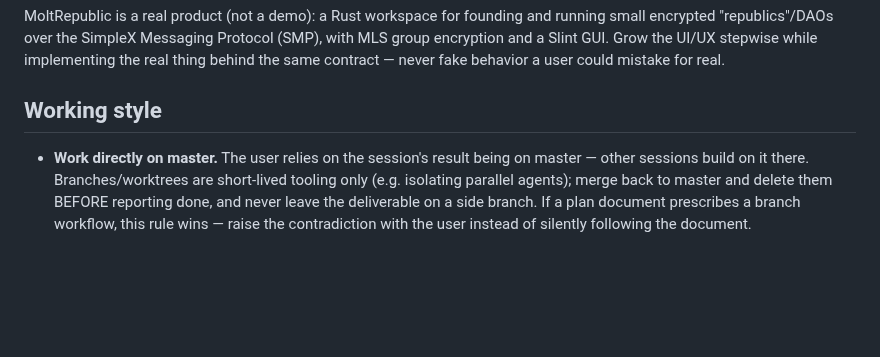
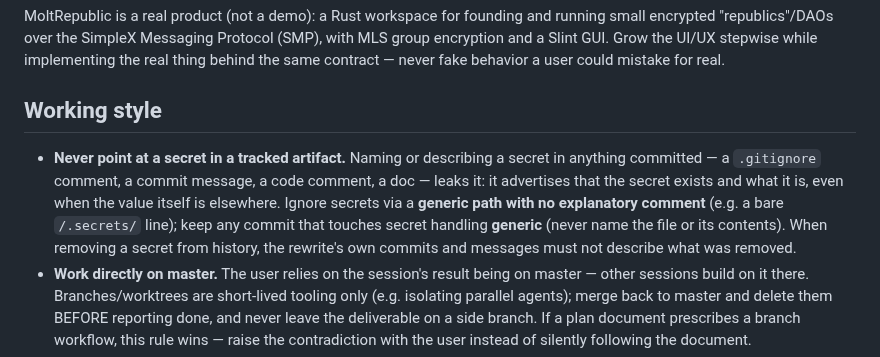
Before and after one commit to otherfren/moltrepublic, a Markdown page: CLAUDE.md, the part around the change. Drawn GitHub-style; blank space fills up the shorter version.

Commit message:
CLAUDE.md: never describe secrets in tracked files (gitignore/commits/comments)

```diff
--- a/CLAUDE.md
+++ b/CLAUDE.md
@@ -8,6 +8,14 @@ user could mistake for real.
 
 ## Working style
 
+- **Never point at a secret in a tracked artifact.** Naming or describing a
+  secret in anything committed — a `.gitignore` comment, a commit message, a
+  code comment, a doc — leaks it: it advertises that the secret exists and what
+  it is, even when the value itself is elsewhere. Ignore secrets via a **generic
+  path with no explanatory comment** (e.g. a bare `/.secrets/` line); keep any
+  commit that touches secret handling **generic** (never name the file or its
+  contents). When removing a secret from history, the rewrite's own commits and
+  messages must not describe what was removed.
 - **Work directly on master.** The user relies on the session's result being on
   master — other sessions build on it there. Branches/worktrees are short-lived
   tooling only (e.g. isolating parallel agents); merge back to master and delete
```
